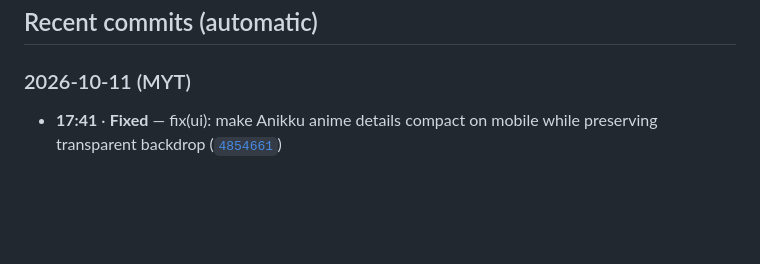
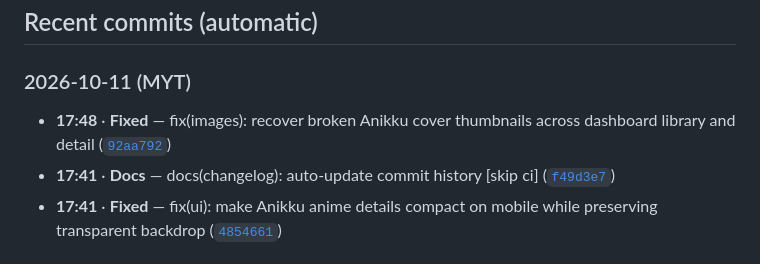
Before and after one commit to Lanzkila/Anikku-Viewer, a Markdown page: CHANGELOG.md, the part around the change. Rendered like a GitHub page; blank space fills up the shorter version.

Commit message:
docs(changelog): auto-update commit history [skip ci]

```diff
--- a/CHANGELOG.md
+++ b/CHANGELOG.md
@@ -4,6 +4,8 @@
 
 <!-- AUTO-CHANGELOG:START -->
 ### 2026-10-11 (MYT)
+- **17:48** · **Fixed** — fix(images): recover broken Anikku cover thumbnails across dashboard library and detail ([`92aa792`](https://github.com/Lanzkila/Anikku-Viewer/commit/92aa792398dab91b6d7753320d3bfbec2888c7ae)) <!-- commit:92aa792398dab91b6d7753320d3bfbec2888c7ae -->
+- **17:41** · **Docs** — docs(changelog): auto-update commit history \[skip ci\] ([`f49d3e7`](https://github.com/Lanzkila/Anikku-Viewer/commit/f49d3e751570a874ae134c877559d2979ef582a2)) <!-- commit:f49d3e751570a874ae134c877559d2979ef582a2 -->
 - **17:41** · **Fixed** — fix(ui): make Anikku anime details compact on mobile while preserving transparent backdrop ([`4854661`](https://github.com/Lanzkila/Anikku-Viewer/commit/48546612baccae02f552545cd9707ab96ce64ec6)) <!-- commit:48546612baccae02f552545cd9707ab96ce64ec6 -->
 
 ### 2026-10-08 (MYT)
```
